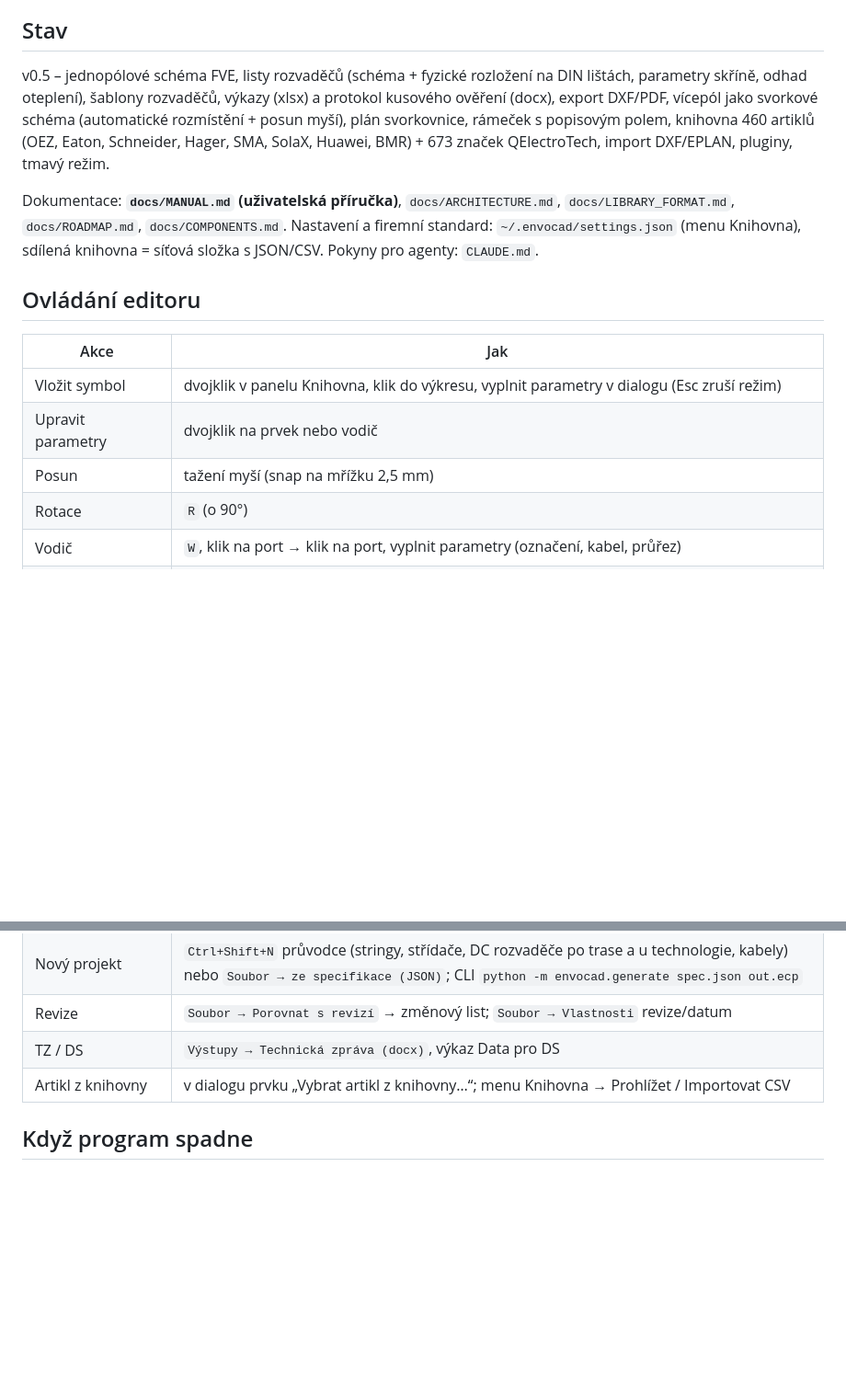
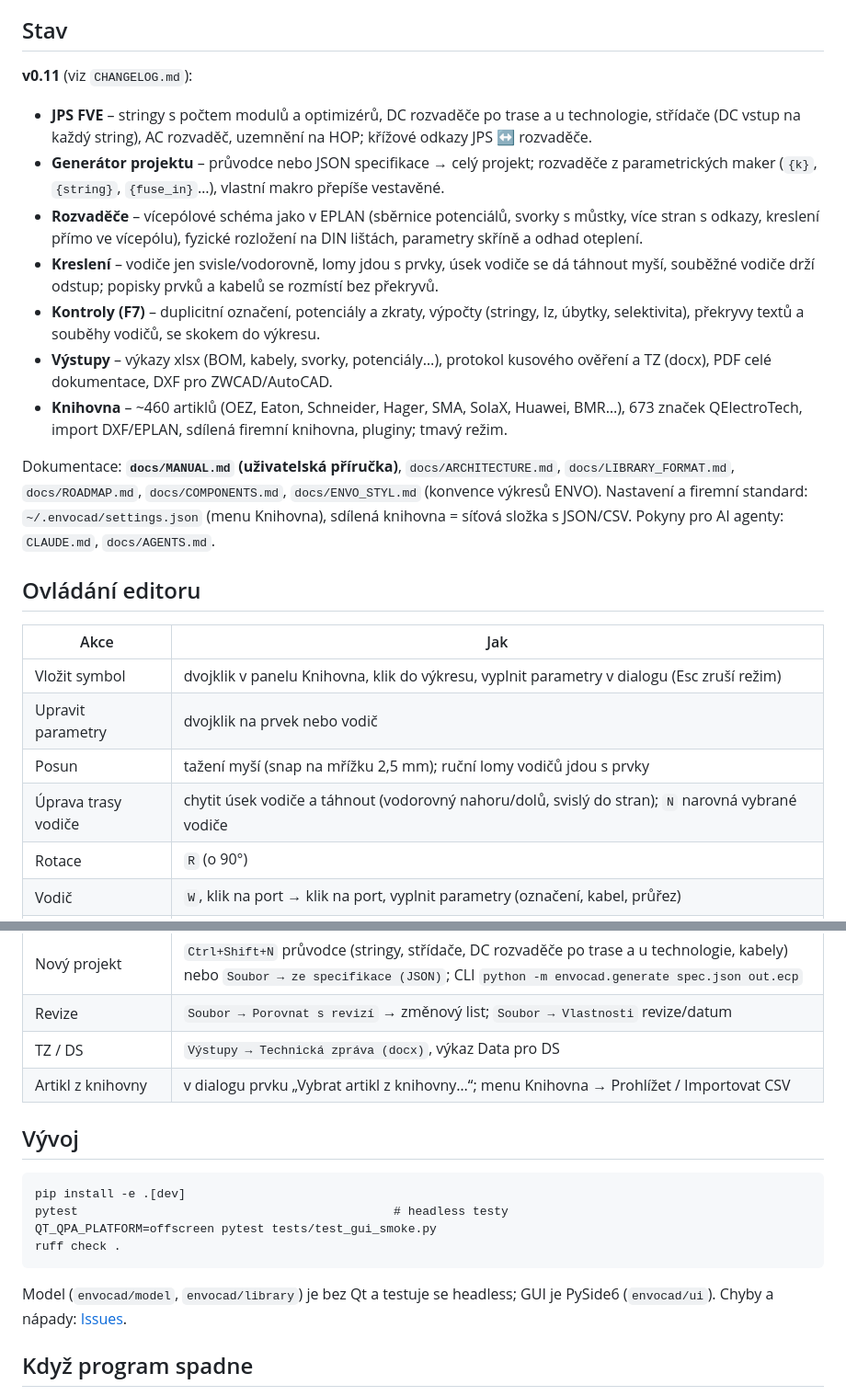
Before and after one commit to papro-thc/EnvoCAD, a Markdown page: README.md, 2 parts joined by grey strips. Shown at 92% size. Rendered like a GitHub page; blank space fills up the shorter version.

````diff
--- a/README.md
+++ b/README.md
@@ -28,13 +41,27 @@ Build pro Windows se musí dělat na Windows, pro Linux na Linuxu.
 
 ## Stav
 
-v0.5 – jednopólové schéma FVE, listy rozvaděčů (schéma + fyzické rozložení na DIN lištách, parametry skříně, odhad oteplení),
-šablony rozvaděčů, výkazy (xlsx) a protokol kusového ověření (docx), export DXF/PDF, vícepól jako svorkové schéma (automatické rozmístění + posun myší), plán svorkovnice, rámeček s popisovým polem, knihovna 460 artiklů (OEZ, Eaton,
-Schneider, Hager, SMA, SolaX, Huawei, BMR) + 673 značek QElectroTech, import DXF/EPLAN, pluginy, tmavý režim.
+**v0.11** (viz `CHANGELOG.md`):
 
-Dokumentace: **`docs/MANUAL.md` (uživatelská příručka)**, `docs/ARCHITECTURE.md`, `docs/LIBRARY_FORMAT.md`, `docs/ROADMAP.md`, `docs/COMPONENTS.md`.
+- **JPS FVE** – stringy s počtem modulů a optimizérů, DC rozvaděče po trase a u technologie, střídače
+  (DC vstup na každý string), AC rozvaděč, uzemnění na HOP; křížové odkazy JPS ↔ rozvaděče.
+- **Generátor projektu** – průvodce nebo JSON specifikace → celý projekt; rozvaděče z parametrických maker
+  (`{k}`, `{string}`, `{fuse_in}`…), vlastní makro přepíše vestavěné.
+- **Rozvaděče** – vícepólové schéma jako v EPLAN (sběrnice potenciálů, svorky s můstky, více stran s odkazy,
+  kreslení přímo ve vícepólu), fyzické rozložení na DIN lištách, parametry skříně a odhad oteplení.
+- **Kreslení** – vodiče jen svisle/vodorovně, lomy jdou s prvky, úsek vodiče se dá táhnout myší, souběžné
+  vodiče drží odstup; popisky prvků a kabelů se rozmístí bez překryvů.
+- **Kontroly (F7)** – duplicitní označení, potenciály a zkraty, výpočty (stringy, Iz, úbytky, selektivita),
+  překryvy textů a souběhy vodičů, se skokem do výkresu.
+- **Výstupy** – výkazy xlsx (BOM, kabely, svorky, potenciály…), protokol kusového ověření a TZ (docx),
+  PDF celé dokumentace, DXF pro ZWCAD/AutoCAD.
+- **Knihovna** – ~460 artiklů (OEZ, Eaton, Schneider, Hager, SMA, SolaX, Huawei, BMR…), 673 značek QElectroTech,
+  import DXF/EPLAN, sdílená firemní knihovna, pluginy; tmavý režim.
+
+Dokumentace: **`docs/MANUAL.md` (uživatelská příručka)**, `docs/ARCHITECTURE.md`, `docs/LIBRARY_FORMAT.md`,
+`docs/ROADMAP.md`, `docs/COMPONENTS.md`, `docs/ENVO_STYL.md` (konvence výkresů ENVO).
 Nastavení a firemní standard: `~/.envocad/settings.json` (menu Knihovna), sdílená knihovna = síťová složka s JSON/CSV.
-Pokyny pro agenty: `CLAUDE.md`.
+Pokyny pro AI agenty: `CLAUDE.md`, `docs/AGENTS.md`.
 
 ## Ovládání editoru
 
@@ -42,7 +69,8 @@ Pokyny pro agenty: `CLAUDE.md`.
 |---|---|
 | Vložit symbol | dvojklik v panelu Knihovna, klik do výkresu, vyplnit parametry v dialogu (Esc zruší režim) |
 | Upravit parametry | dvojklik na prvek nebo vodič |
-| Posun | tažení myší (snap na mřížku 2,5 mm) |
+| Posun | tažení myší (snap na mřížku 2,5 mm); ruční lomy vodičů jdou s prvky |
+| Úprava trasy vodiče | chytit úsek vodiče a táhnout (vodorovný nahoru/dolů, svislý do stran); `N` narovná vybrané vodiče |
 | Rotace | `R` (o 90°) |
 | Vodič | `W`, klik na port → klik na port, vyplnit parametry (označení, kabel, průřez) |
 | Smazat | `Delete` |
@@ -72,6 +100,18 @@ Pokyny pro agenty: `CLAUDE.md`.
 | TZ / DS | `Výstupy → Technická zpráva (docx)`, výkaz Data pro DS |
 | Artikl z knihovny | v dialogu prvku „Vybrat artikl z knihovny…“; menu Knihovna → Prohlížet / Importovat CSV |
 
+## Vývoj
+
+```
+pip install -e .[dev]
+pytest                                            # headless testy
+QT_QPA_PLATFORM=offscreen pytest tests/test_gui_smoke.py
+ruff check .
+```
+
+Model (`envocad/model`, `envocad/library`) je bez Qt a testuje se headless; GUI je PySide6 (`envocad/ui`).
+Chyby a nápady: [Issues](https://github.com/papro-thc/EnvoCAD/issues).
+
 ## Když program spadne
 
 Log každého běhu je v `~/.envocad/log/envocad.log` (Windows: `C:\Users\<jméno>\.envocad\log\`),
````
Also changed, not shown: other parts of README.md (+15 -2 lines), CHANGELOG.md (+6 -1 lines), docs/img/jps.png (added), docs/img/rozvadec.png (added), 3 other files.
